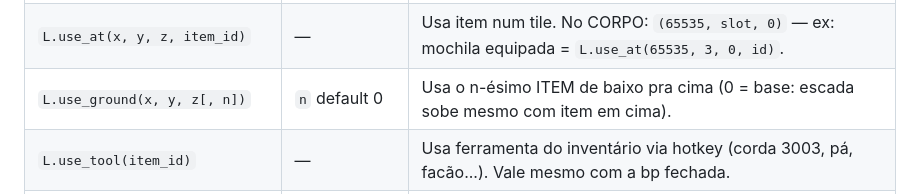
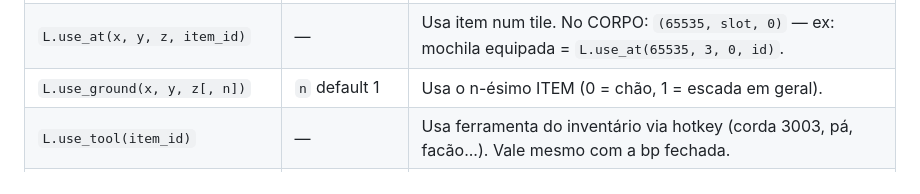
Before and after one commit to danzaio/arcanist-sdk, a Markdown page: AGENTS.md, the part around the change. Drawn GitHub-style.

Commit message:
use_ground default n=1

```diff
--- a/AGENTS.md
+++ b/AGENTS.md
@@ -237,7 +237,7 @@ local L = require("sdk.localplayer")
 | `L.fight_modes(fight, chase, safe)` | 1..3, 0..1, 0..1 | Modos de luta: `fight` 1=offensive/2=balanced/3=defensive, `chase` 0=parado/1=seguindo, `safe` 0/1. Ex: parado = `L.fight_modes(2, 0, 0)`, seguindo = `L.fight_modes(2, 1, 0)`. |
 | `L.use_item(cid, slot, item_id)` | — | Usa item de um container ABERTO (`cid` 0 = primeira janela; os cids vêm do `K.open()`). |
 | `L.use_at(x, y, z, item_id)` | — | Usa item num tile. No CORPO: `(65535, slot, 0)` — ex: mochila equipada = `L.use_at(65535, 3, 0, id)`. |
-| `L.use_ground(x, y, z[, n])` | `n` default 0 | Usa o n-ésimo ITEM de baixo pra cima (0 = base: escada sobe mesmo com item em cima). |
+| `L.use_ground(x, y, z[, n])` | `n` default 1 | Usa o n-ésimo ITEM (0 = chão, 1 = escada em geral). |
 | `L.use_tool(item_id)` | — | Usa ferramenta do inventário via hotkey (corda 3003, pá, facão...). Vale mesmo com a bp fechada. |
 | `L.use_on(item_id, x, y, z)` | — | Usa a ferramenta COM MIRA no objeto do tile (chave na porta, corda no buraco, pá no monte). |
 | `L.move_item(from_cid, from_slot, to_cid, to_slot, item_id[, count])` | `count` default 1 | Move item entre containers. |
```
